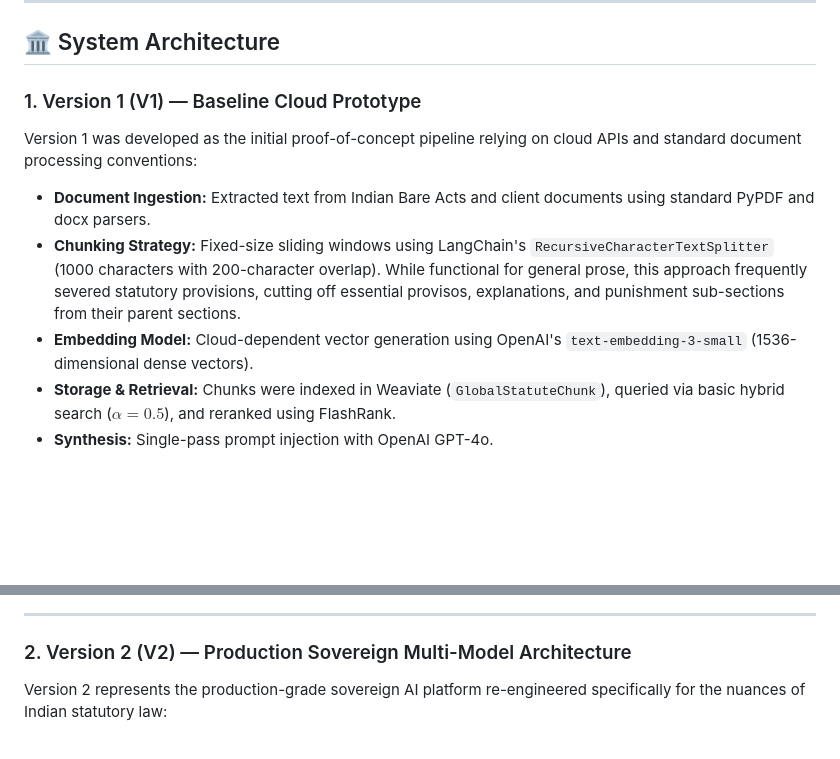
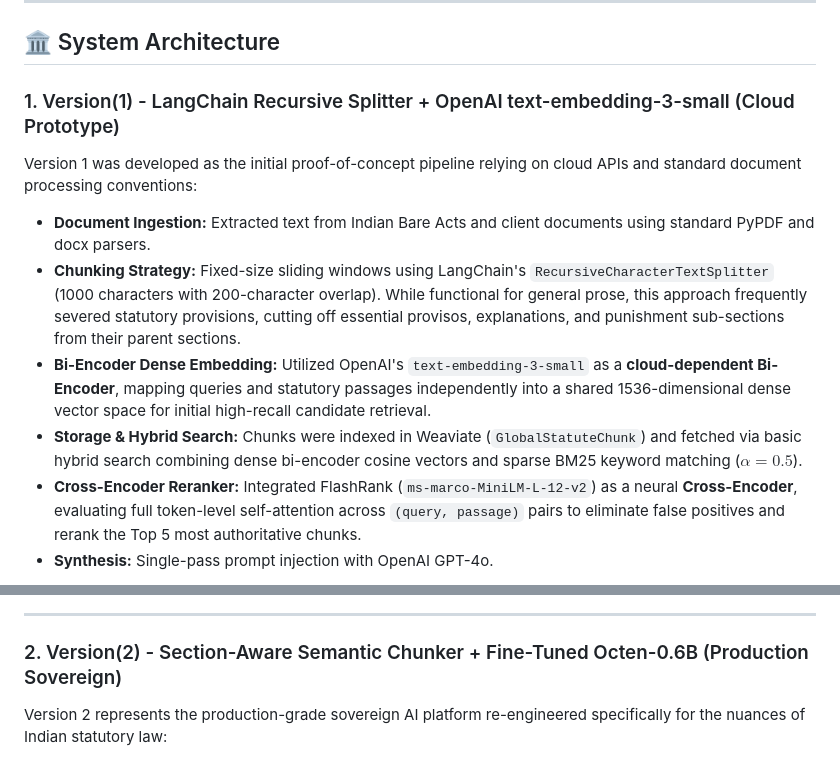
Before and after one commit to JaywardhanYadav/LegalDrishti-AI, a Markdown page: README.md, 2 parts joined by grey strips. GitHub-like rendering; blank space fills up the shorter version.

````diff
--- a/README.md
+++ b/README.md
@@ -20,14 +20,15 @@ It seamlessly bridges historical Indian jurisprudence (IPC 1860, CrPC 1973, IEA
 
 ## 🏛️ System Architecture
 
-### 1. Version 1 (V1) — Baseline Cloud Prototype
+### 1. Version(1) - LangChain Recursive Splitter + OpenAI text-embedding-3-small (Cloud Prototype)
 
 Version 1 was developed as the initial proof-of-concept pipeline relying on cloud APIs and standard document processing conventions:
 
 * **Document Ingestion:** Extracted text from Indian Bare Acts and client documents using standard PyPDF and docx parsers.
 * **Chunking Strategy:** Fixed-size sliding windows using LangChain's `RecursiveCharacterTextSplitter` (1000 characters with 200-character overlap). While functional for general prose, this approach frequently severed statutory provisions, cutting off essential provisos, explanations, and punishment sub-sections from their parent sections.
-* **Embedding Model:** Cloud-dependent vector generation using OpenAI's `text-embedding-3-small` (1536-dimensional dense vectors).
-* **Storage & Retrieval:** Chunks were indexed in Weaviate (`GlobalStatuteChunk`), queried via basic hybrid search ($\alpha=0.5$), and reranked using FlashRank.
+* **Bi-Encoder Dense Embedding:** Utilized OpenAI's `text-embedding-3-small` as a **cloud-dependent Bi-Encoder**, mapping queries and statutory passages independently into a shared 1536-dimensional dense vector space for initial high-recall candidate retrieval.
+* **Storage & Hybrid Search:** Chunks were indexed in Weaviate (`GlobalStatuteChunk`) and fetched via basic hybrid search combining dense bi-encoder cosine vectors and sparse BM25 keyword matching ($\alpha=0.5$).
+* **Cross-Encoder Reranker:** Integrated FlashRank (`ms-marco-MiniLM-L-12-v2`) as a neural **Cross-Encoder**, evaluating full token-level self-attention across `(query, passage)` pairs to eliminate false positives and rerank the Top 5 most authoritative chunks.
 * **Synthesis:** Single-pass prompt injection with OpenAI GPT-4o.
 
 ```mermaid
@@ -55,7 +56,7 @@ flowchart TD
 
 ---
 
-### 2. Version 2 (V2) — Production Sovereign Multi-Model Architecture
+### 2. Version(2) - Section-Aware Semantic Chunker + Fine-Tuned Octen-0.6B (Production Sovereign)
 
 Version 2 represents the production-grade sovereign AI platform re-engineered specifically for the nuances of Indian statutory law:
 
````
Also changed, not shown: other parts of README.md (+11 -11 lines).
